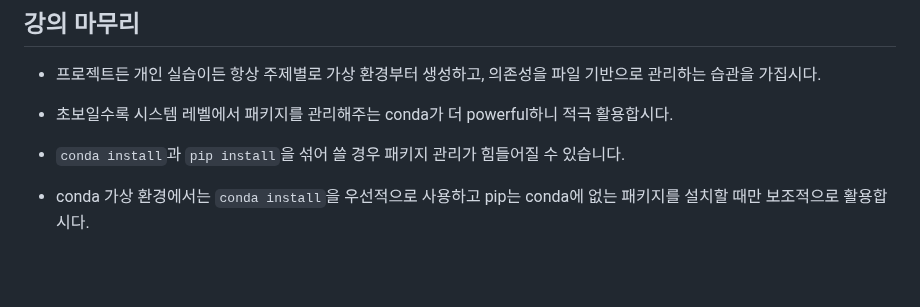
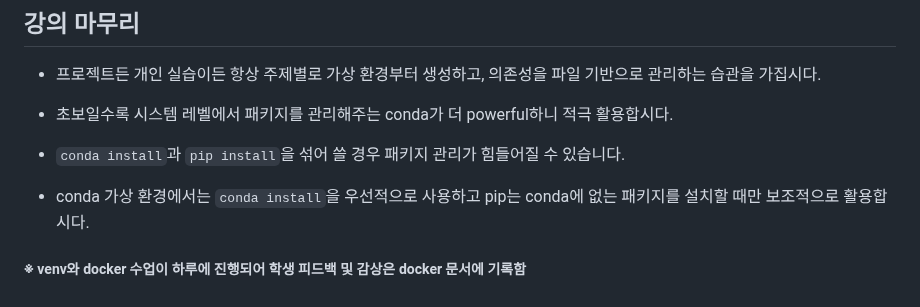
Before and after one commit to srogsrogi/TIL, a Markdown page: Lesson/publishing_web_app_ver_2/251007_venv_conda.md, the part around the change. Drawn GitHub-style; blank space fills up the shorter version.

Commit message:
lesson 2회차 1,2차시 수강색피드백, 소감 추가

```diff
--- a/Lesson/publishing_web_app_ver_2/251007_venv_conda.md
+++ b/Lesson/publishing_web_app_ver_2/251007_venv_conda.md
@@ -159,3 +159,7 @@
 
 - `conda install`과 `pip install`을 섞어 쓸 경우 패키지 관리가 힘들어질 수 있습니다.
 - conda 가상 환경에서는 `conda install`을 우선적으로 사용하고 pip는 conda에 없는 패키지를 설치할 때만 보조적으로 활용합시다.
+
+
+
+##### ※ venv와 docker 수업이 하루에 진행되어 학생 피드백 및 감상은 docker 문서에 기록함
```
Also changed, not shown: Lesson/publishing_web_app_ver_2/251007_docker.md (+41 -0 lines).
